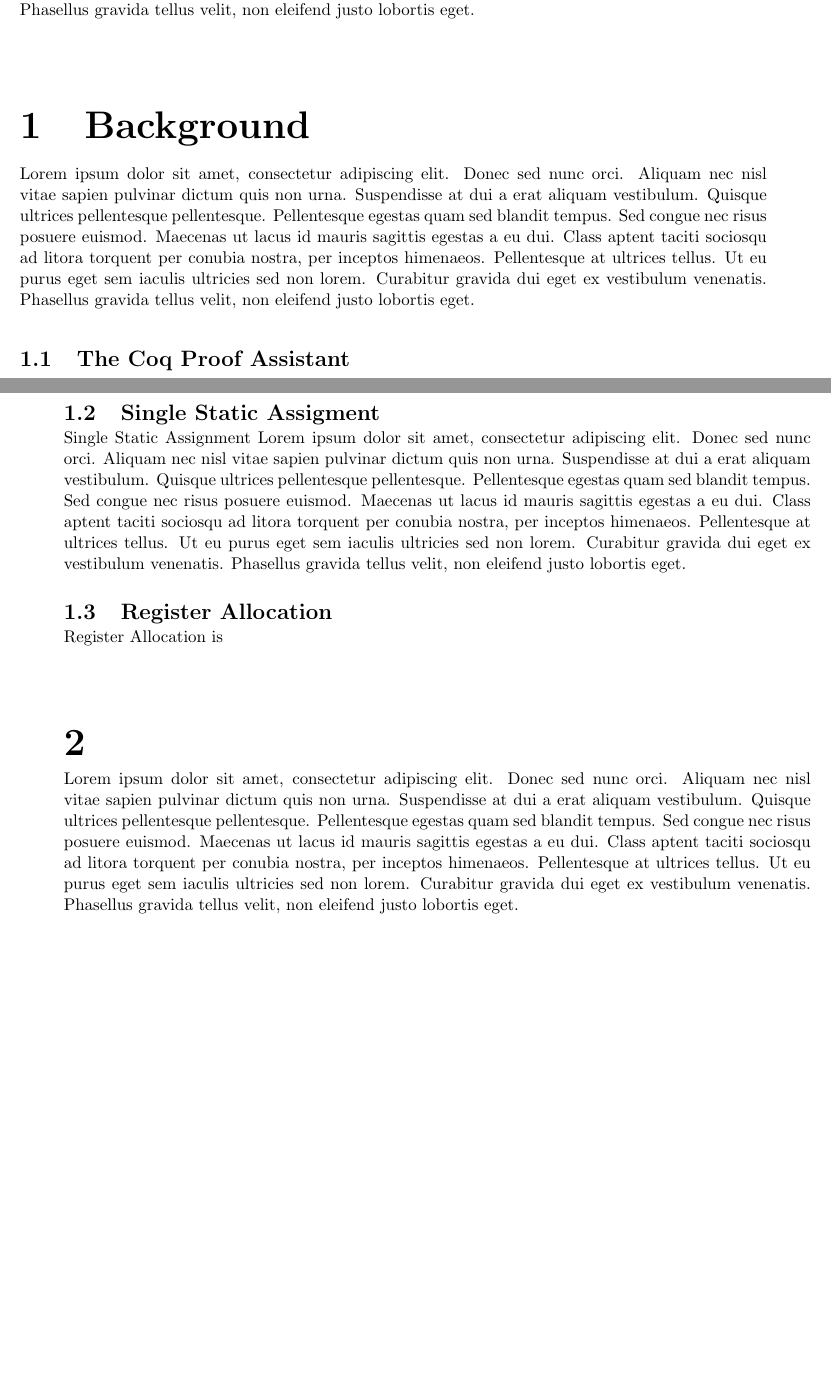
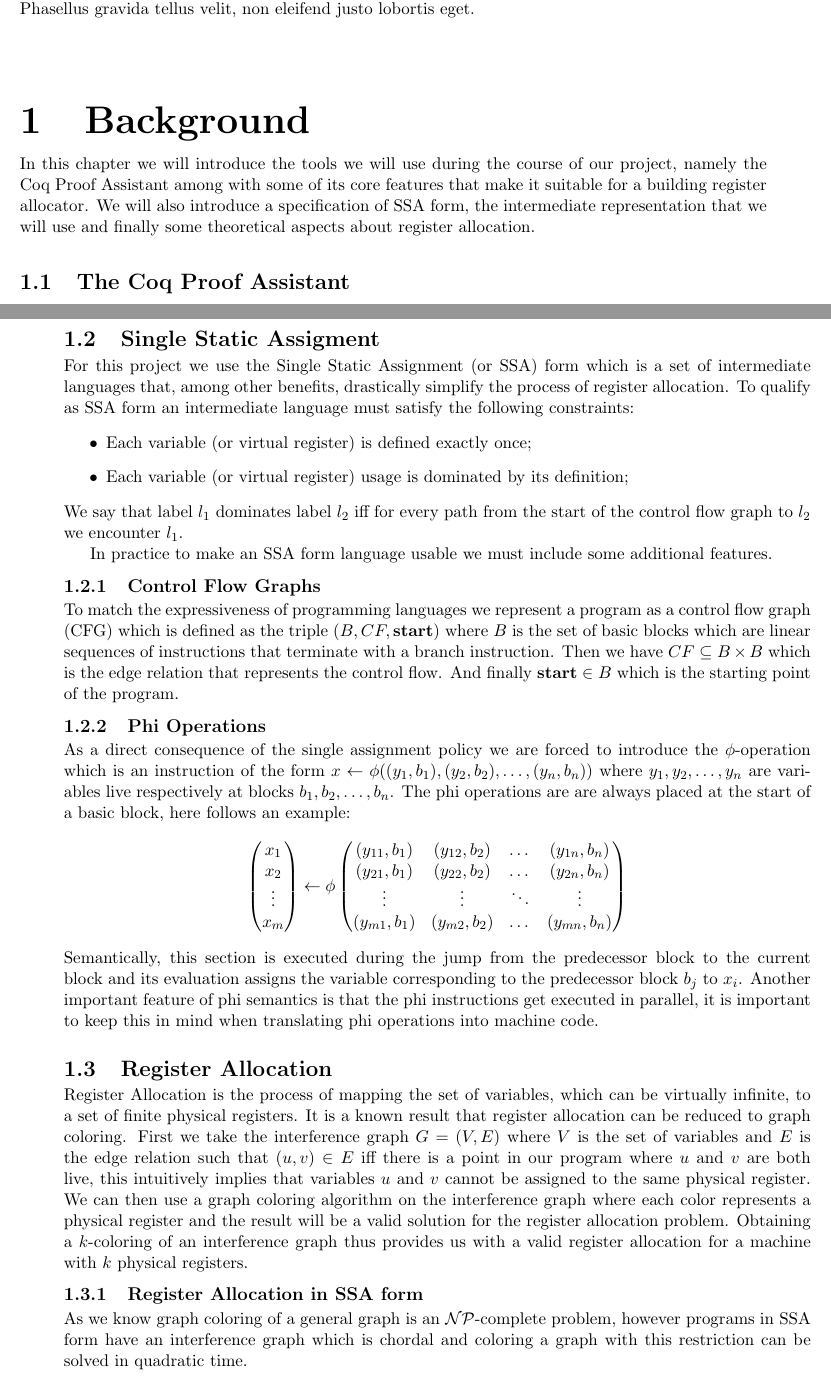
Before and after one commit to GioMaz/ssara-paper, a LaTeX thesis (Zanchetta_Giovanni_Maria_ComputerScience_2025.tex, which reads chapter2.tex, chapter3.tex): two parts of pages 6 and 7 of 10, joined at a grey line, cut so that both start at the same text, the shorter picture padded with empty space. Compiled offline with pdfLaTeX.

Commit message:
add register allocation background

```diff
--- a/Zanchetta_Giovanni_Maria_ComputerScience_2025.tex
+++ b/Zanchetta_Giovanni_Maria_ComputerScience_2025.tex
@@ -128,8 +144,9 @@
       %
       \input{chapter1}
       \input{chapter2}
-      \input{chapter3}
-      %\input{chapter4}
+      % \input{chapter3}
+      % \input{chapter4}
+      % \input{chapter5}
 
 
     \endgroup
--- a/chapter2.tex
+++ b/chapter2.tex
@@ -1,6 +1,6 @@
 \chapter{Background}
 \label{cha:background}
-Lorem ipsum dolor sit amet, consectetur adipiscing elit. Donec sed nunc orci. Aliquam nec nisl vitae sapien pulvinar dictum quis non urna. Suspendisse at dui a erat aliquam vestibulum. Quisque ultrices pellentesque pellentesque. Pellentesque egestas quam sed blandit tempus. Sed congue nec risus posuere euismod. Maecenas ut lacus id mauris sagittis egestas a eu dui. Class aptent taciti sociosqu ad litora torquent per conubia nostra, per inceptos himenaeos. Pellentesque at ultrices tellus. Ut eu purus eget sem iaculis ultricies sed non lorem. Curabitur gravida dui eget ex vestibulum venenatis. Phasellus gravida tellus velit, non eleifend justo lobortis eget.
+In this chapter we will introduce the tools we will use during the course of our project, namely the Coq Proof Assistant among with some of its core features that make it suitable for a building register allocator. We will also introduce a specification of SSA form, the intermediate representation that we will use and finally some theoretical aspects about register allocation.
 
 \section{The Coq Proof Assistant}
 The implementation of the core of our register allocator will be performed in Coq. Coq is an interactive proof assistant that leverages a strongly typed functional programming language called Gallina for its computational part.
@@ -15,9 +19,43 @@ The second way to ensure termination is to provide Coq with a proof of the termi
 
 \section{Single Static Assigment}
 \label{sec:ssa}
-Single Static Assignment
-Lorem ipsum dolor sit amet, consectetur adipiscing elit. Donec sed nunc orci. Aliquam nec nisl vitae sapien pulvinar dictum quis non urna. Suspendisse at dui a erat aliquam vestibulum. Quisque ultrices pellentesque pellentesque. Pellentesque egestas quam sed blandit tempus. Sed congue nec risus posuere euismod. Maecenas ut lacus id mauris sagittis egestas a eu dui. Class aptent taciti sociosqu ad litora torquent per conubia nostra, per inceptos himenaeos. Pellentesque at ultrices tellus. Ut eu purus eget sem iaculis ultricies sed non lorem. Curabitur gravida dui eget ex vestibulum venenatis. Phasellus gravida tellus velit, non eleifend justo lobortis eget.
+For this project we use the Single Static Assignment (or SSA) form which is a set of intermediate languages that, among other benefits, drastically simplify the process of register allocation.
+To qualify as SSA form an intermediate language must satisfy the following constraints:
+\begin{itemize}
+    \item Each variable (or virtual register) is defined exactly once;
+    \item Each variable (or virtual register) usage is dominated by its definition;
+\end{itemize}
+We say that label $l_1$ dominates label $l_2$ iff for every path from the start of the control flow graph to $l_2$ we encounter $l_1$.
+
+In practice to make an SSA form language usable we must include some additional features.
+
+\subsection{Control Flow Graphs}
+To match the expressiveness of programming languages we represent a program as a control flow graph (CFG) which is defined as the triple $(B, CF, \textbf{start})$ where $B$ is the set of basic blocks which are linear sequences of instructions that terminate with a branch instruction. Then we have $CF \subseteq B \times B$ which is the edge relation that represents the control flow. And finally $\textbf{start} \in B$ which is the starting point of the program.
+
+\subsection{Phi Operations}
+As a direct consequence of the single assignment policy we are forced to introduce the $\phi$-operation which is an instruction of the form $x \leftarrow \phi((y_1, b_1), (y_2, b_2), \dots, (y_n, b_n))$ where $y_1, y_2, \dots, y_n$ are variables live respectively at blocks $b_1, b_2, \dots, b_n$.
+The phi operations are are always placed at the start of a basic block, here follows an example:
+\[
+\begin{pmatrix}
+    x_1 \\ x_2 \\ \vdots \\ x_m
+\end{pmatrix}
+\leftarrow \phi
+\begin{pmatrix}
+    (y_{11}, b_1) & (y_{12}, b_2) & \dots & (y_{1n}, b_n) \\
+    (y_{21}, b_1) & (y_{22}, b_2) & \dots & (y_{2n}, b_n) \\
+    \vdots & \vdots & \ddots & \vdots \\
+    (y_{m1}, b_1) & (y_{m2}, b_2) & \dots & (y_{mn}, b_n) \\
+\end{pmatrix}
+\]
+Semantically, this section is executed during the jump from the predecessor block to the current block and its evaluation assigns the variable corresponding to the predecessor block $b_j$ to $x_i$.
+Another important feature of phi semantics is that the phi instructions get executed in parallel, it is important to keep this in mind when translating phi operations into machine code.
 
 \section{Register Allocation}
 \label{sec:ra}
-Register Allocation is
+
+Register Allocation is the process of mapping the set of variables, which can be virtually infinite, to a set of finite physical registers. It is a known result that register allocation can be reduced to graph coloring. First we take the interference graph $G = (V, E)$ where $V$ is the set of variables and $E$ is the edge relation such that $(u, v) \in E$ iff there is a point in our program where $u$ and $v$ are both live, this intuitively implies that variables $u$ and $v$ cannot be assigned to the same physical register.
+We can then use a graph coloring algorithm on the interference graph where each color represents a physical register and the result will be a valid solution for the register allocation problem.
+Obtaining a $k$-coloring of an interference graph thus provides us with a valid register allocation for a machine with $k$ physical registers.
+
+\subsection{Register Allocation in SSA form}
+As we know graph coloring of a general graph is an $\mathcal{NP}$-complete problem, however programs in SSA form have an interference graph which is chordal and coloring a graph with this restriction can be solved in quadratic time.
--- a/chapter3.tex
+++ b/chapter3.tex
@@ -1,3 +1,3 @@
-\chapter{}
-\label{cha:relatedwork}
+\chapter{Implementation}
+\label{cha:implementation}
 Lorem ipsum dolor sit amet, consectetur adipiscing elit. Donec sed nunc orci. Aliquam nec nisl vitae sapien pulvinar dictum quis non urna. Suspendisse at dui a erat aliquam vestibulum. Quisque ultrices pellentesque pellentesque. Pellentesque egestas quam sed blandit tempus. Sed congue nec risus posuere euismod. Maecenas ut lacus id mauris sagittis egestas a eu dui. Class aptent taciti sociosqu ad litora torquent per conubia nostra, per inceptos himenaeos. Pellentesque at ultrices tellus. Ut eu purus eget sem iaculis ultricies sed non lorem. Curabitur gravida dui eget ex vestibulum venenatis. Phasellus gravida tellus velit, non eleifend justo lobortis eget.
```
Also changed, not shown: Zanchetta_Giovanni_Maria_ComputerScience_2025.tex (16 more changed lines), chapter2.tex (10 more changed lines).
